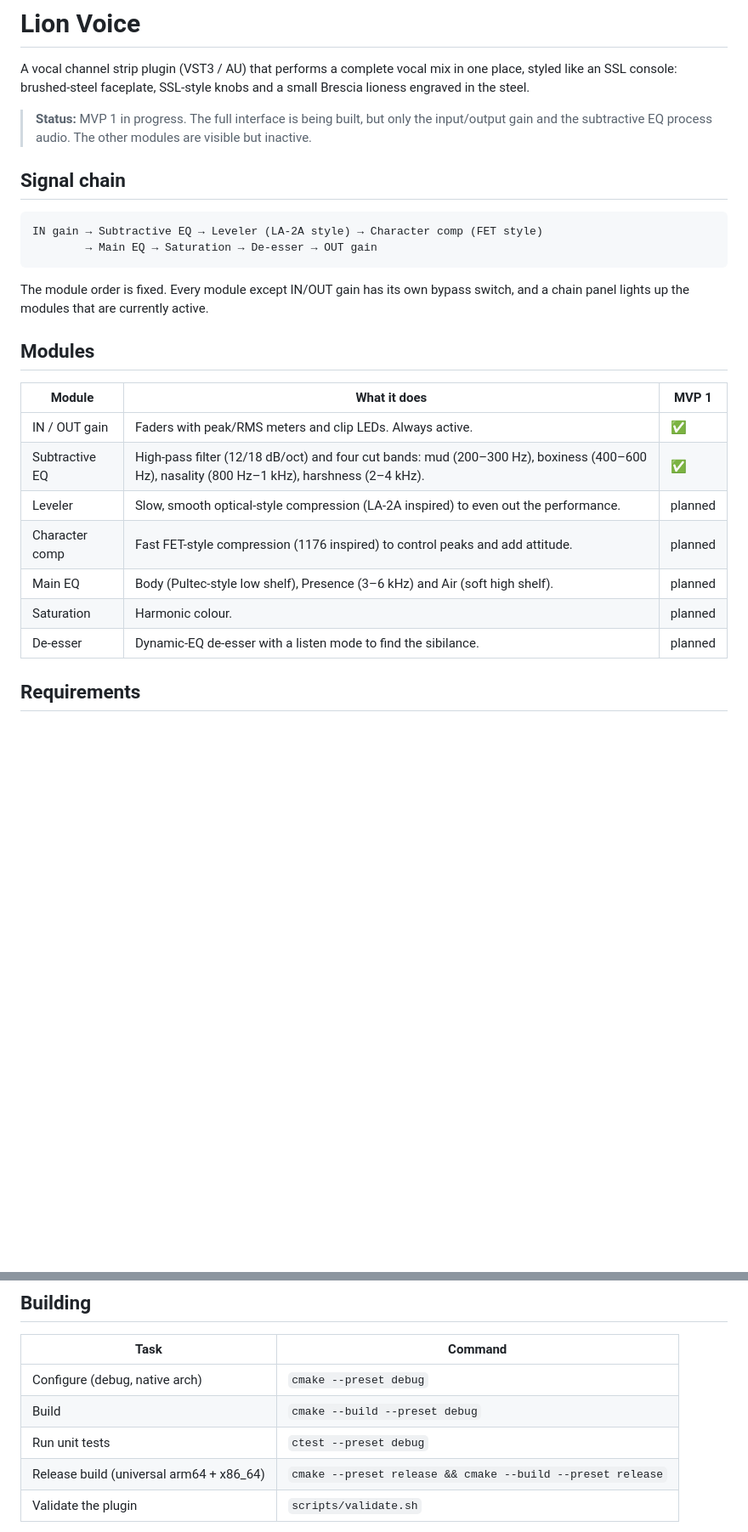
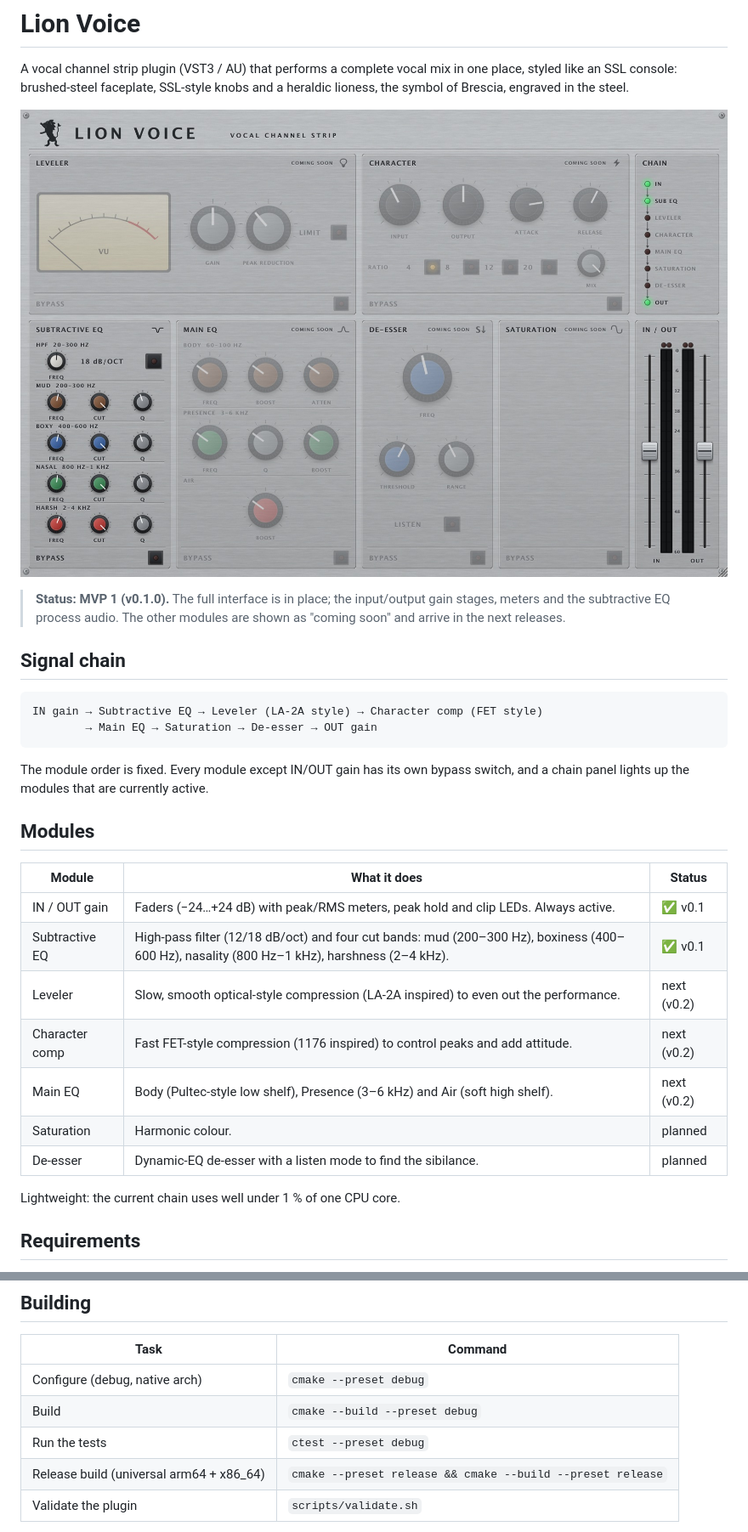
Before and after one commit to marcofranceschini015/vst-lion-voice, a Markdown page: README.md, 2 parts joined by grey strips. Shown at 85% size. Drawn GitHub-style; pictures changed too: assets/screenshot.jpg (added); blank space fills up the shorter version.

Commit message:
Prepare MVP 1 release

```diff
--- a/README.md
+++ b/README.md
@@ -1,10 +1,12 @@
 # Lion Voice
 
 A vocal channel strip plugin (VST3 / AU) that performs a complete vocal mix in one place, styled like an SSL console:
-brushed-steel faceplate, SSL-style knobs and a small Brescia lioness engraved in the steel.
+brushed-steel faceplate, SSL-style knobs and a heraldic lioness, the symbol of Brescia, engraved in the steel.
 
-> **Status:** MVP 1 in progress. The full interface is being built, but only the input/output gain and the
-> subtractive EQ process audio. The other modules are visible but inactive.
+![Lion Voice](assets/screenshot.jpg)
+
+> **Status: MVP 1 (v0.1.0).** The full interface is in place; the input/output gain stages, meters and the
+> subtractive EQ process audio. The other modules are shown as "coming soon" and arrive in the next releases.
 
 ## Signal chain
 
@@ -18,15 +20,17 @@ the modules that are currently active.
 
 ## Modules
 
-| Module | What it does | MVP 1 |
+| Module | What it does | Status |
 |---|---|---|
-| IN / OUT gain | Faders with peak/RMS meters and clip LEDs. Always active. | ✅ |
-| Subtractive EQ | High-pass filter (12/18 dB/oct) and four cut bands: mud (200–300 Hz), boxiness (400–600 Hz), nasality (800 Hz–1 kHz), harshness (2–4 kHz). | ✅ |
-| Leveler | Slow, smooth optical-style compression (LA-2A inspired) to even out the performance. | planned |
-| Character comp | Fast FET-style compression (1176 inspired) to control peaks and add attitude. | planned |
-| Main EQ | Body (Pultec-style low shelf), Presence (3–6 kHz) and Air (soft high shelf). | planned |
+| IN / OUT gain | Faders (−24…+24 dB) with peak/RMS meters, peak hold and clip LEDs. Always active. | ✅ v0.1 |
+| Subtractive EQ | High-pass filter (12/18 dB/oct) and four cut bands: mud (200–300 Hz), boxiness (400–600 Hz), nasality (800 Hz–1 kHz), harshness (2–4 kHz). | ✅ v0.1 |
+| Leveler | Slow, smooth optical-style compression (LA-2A inspired) to even out the performance. | next (v0.2) |
+| Character comp | Fast FET-style compression (1176 inspired) to control peaks and add attitude. | next (v0.2) |
+| Main EQ | Body (Pultec-style low shelf), Presence (3–6 kHz) and Air (soft high shelf). | next (v0.2) |
 | Saturation | Harmonic colour. | planned |
 | De-esser | Dynamic-EQ de-esser with a listen mode to find the sibilance. | planned |
+
+Lightweight: the current chain uses well under 1 % of one CPU core.
 
 ## Requirements
 
@@ -57,7 +61,7 @@ git submodule update --init --recursive
 |---|---|
 | Configure (debug, native arch) | `cmake --preset debug` |
 | Build | `cmake --build --preset debug` |
-| Run unit tests | `ctest --preset debug` |
+| Run the tests | `ctest --preset debug` |
 | Release build (universal arm64 + x86_64) | `cmake --preset release && cmake --build --preset release` |
 | Validate the plugin | `scripts/validate.sh` |
 
```
Also changed, not shown: other parts of README.md (+17 -6 lines), 2 other files.
